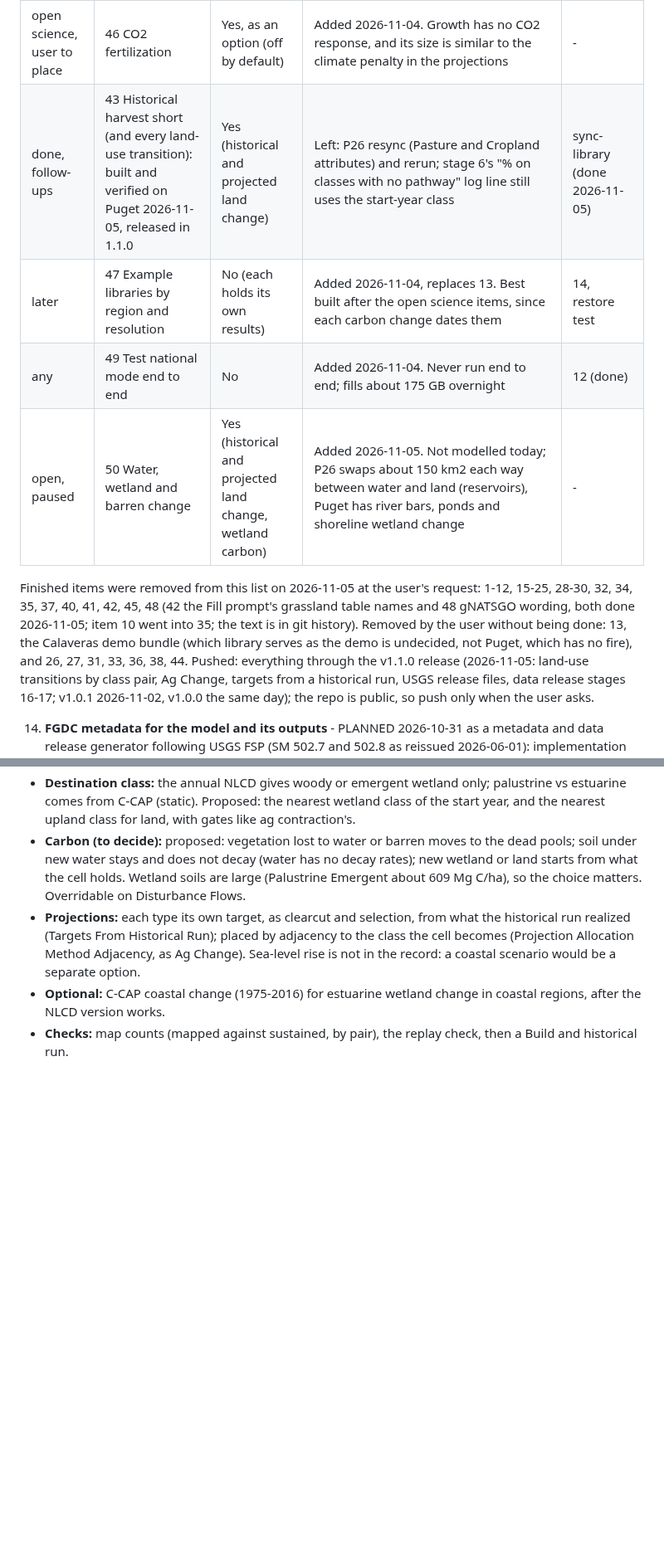
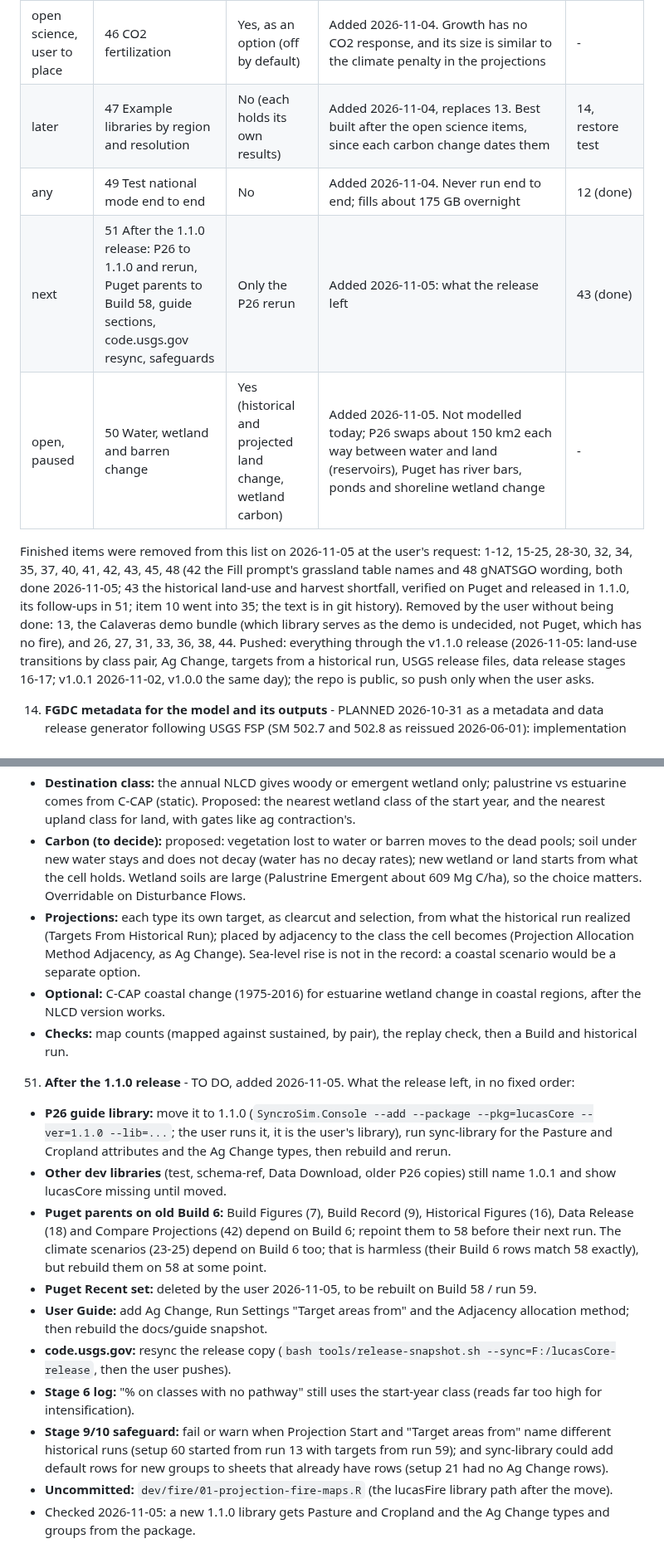
Before and after one commit to bsleeter/lucasCore, a Markdown page: docs/ui-improvements.md, 2 parts joined by grey strips. Shown at 83% size. Rendered like a GitHub page; blank space fills up the shorter version.

```diff
--- a/docs/ui-improvements.md
+++ b/docs/ui-improvements.md
@@ -13,12 +13,12 @@ guide's numbers and figures) after them, so it is redone only once. Within that,
 | 1 | 14 FGDC metadata | No | User order 2026-11-02: first. Plan (a working document, not in this repository) (phases 0-6; decisions settled 2026-11-02: CSDGM first, one release per Build, maps every year, model archive always, ScienceBase folder by hand; Phase 0 done with the user 2026-11-02; Phase 1 built 2026-11-02: defaults/metadata definitions, data dictionary, citations, src/metadata.R, tests/unit-metadata-definitions.R; citation questions in the plan); lineage from the home's manifest and each Build's Data Sources Used | 12 (done) |
 | 3 | 39 Grassland, shrubland and wetland carbon: options beyond today's crude method | Yes | User order 2026-11-02: third, with the other open science items (user: explore additional options).  Step 1 (rates on a page) and the diagram view done; the diagram shows emergent wetland rates settling far above their starting pools; suspect values (emergent wetland growth 31, irrigated grass 9.19 Mg C/ha/yr), root turnover splits; the science options (user to decide) | - |
 | open science, user to place | 46 CO2 fertilization | Yes, as an option (off by default) | Added 2026-11-04. Growth has no CO2 response, and its size is similar to the climate penalty in the projections | - |
-| done, follow-ups | 43 Historical harvest short (and every land-use transition): built and verified on Puget 2026-11-05, released in 1.1.0 | Yes (historical and projected land change) | Left: P26 resync (Pasture and Cropland attributes) and rerun; stage 6's "% on classes with no pathway" log line still uses the start-year class | sync-library (done 2026-11-05) |
 | later | 47 Example libraries by region and resolution | No (each holds its own results) | Added 2026-11-04, replaces 13. Best built after the open science items, since each carbon change dates them | 14, restore test |
 | any | 49 Test national mode end to end | No | Added 2026-11-04. Never run end to end; fills about 175 GB overnight | 12 (done) |
+| next | 51 After the 1.1.0 release: P26 to 1.1.0 and rerun, Puget parents to Build 58, guide sections, code.usgs.gov resync, safeguards | Only the P26 rerun | Added 2026-11-05: what the release left | 43 (done) |
 | open, paused | 50 Water, wetland and barren change | Yes (historical and projected land change, wetland carbon) | Added 2026-11-05. Not modelled today; P26 swaps about 150 km2 each way between water and land (reservoirs), Puget has river bars, ponds and shoreline wetland change | - |
 
-Finished items were removed from this list on 2026-11-05 at the user's request: 1-12, 15-25, 28-30, 32, 34, 35, 37, 40, 41, 42, 45, 48 (42 the Fill prompt's grassland table names and 48 gNATSGO wording, both done 2026-11-05; item 10 went into 35; the text is in git history). Removed by the user without being done: 13, the Calaveras demo bundle (which library serves as the demo is undecided, not Puget, which has no fire), and 26, 27, 31, 33, 36, 38, 44.
+Finished items were removed from this list on 2026-11-05 at the user's request: 1-12, 15-25, 28-30, 32, 34, 35, 37, 40, 41, 42, 43, 45, 48 (42 the Fill prompt's grassland table names and 48 gNATSGO wording, both done 2026-11-05; 43 the historical land-use and harvest shortfall, verified on Puget and released in 1.1.0, its follow-ups in 51; item 10 went into 35; the text is in git history). Removed by the user without being done: 13, the Calaveras demo bundle (which library serves as the demo is undecided, not Puget, which has no fire), and 26, 27, 31, 33, 36, 38, 44.
 Pushed: everything through the v1.1.0 release (2026-11-05: land-use transitions by class pair, Ag Change, targets from a historical run, USGS release files, data release stages 16-17; v1.0.1 2026-11-02, v1.0.0 the same day); the repo is public, so push only when the user asks.
 
 14. **FGDC metadata for the model and its outputs** - PLANNED 2026-10-31 as a metadata and data release generator following USGS
@@ -198,3 +168,21 @@ Pushed: everything through the v1.1.0 release (2026-11-05: land-use transitions
     record: a coastal scenario would be a separate option.
   - **Optional:** C-CAP coastal change (1975-2016) for estuarine wetland change in coastal regions, after the NLCD version works.
   - **Checks:** map counts (mapped against sustained, by pair), the replay check, then a Build and historical run.
+
+51. **After the 1.1.0 release** - TO DO, added 2026-11-05. What the release left, in no fixed order:
+  - **P26 guide library:** move it to 1.1.0 (`SyncroSim.Console --add --package --pkg=lucasCore --ver=1.1.0 --lib=...`; the user runs it,
+    it is the user's library), run sync-library for the Pasture and Cropland attributes and the Ag Change types, then rebuild and rerun.
+  - **Other dev libraries** (test, schema-ref, Data Download, older P26 copies) still name 1.0.1 and show lucasCore missing until moved.
+  - **Puget parents on old Build 6:** Build Figures (7), Build Record (9), Historical Figures (16), Data Release (18) and Compare
+    Projections (42) depend on Build 6; repoint them to 58 before their next run. The climate scenarios (23-25) depend on Build 6 too;
+    that is harmless (their Build 6 rows match 58 exactly), but rebuild them on 58 at some point.
+  - **Puget Recent set:** deleted by the user 2026-11-05, to be rebuilt on Build 58 / run 59.
+  - **User Guide:** add Ag Change, Run Settings "Target areas from" and the Adjacency allocation method; then rebuild the docs/guide
+    snapshot.
+  - **code.usgs.gov:** resync the release copy (`bash tools/release-snapshot.sh --sync=F:/lucasCore-release`, then the user pushes).
+  - **Stage 6 log:** "% on classes with no pathway" still uses the start-year class (reads far too high for intensification).
+  - **Stage 9/10 safeguard:** fail or warn when Projection Start and "Target areas from" name different historical runs (setup 60 started
+    from run 13 with targets from run 59); and sync-library could add default rows for new groups to sheets that already have rows (setup
+    21 had no Ag Change rows).
+  - **Uncommitted:** `dev/fire/01-projection-fire-maps.R` (the lucasFire library path after the move).
+  - Checked 2026-11-05: a new 1.1.0 library gets Pasture and Cropland and the Ag Change types and groups from the package.
```
Also changed, not shown: other parts of docs/ui-improvements.md (+0 -30 lines).
